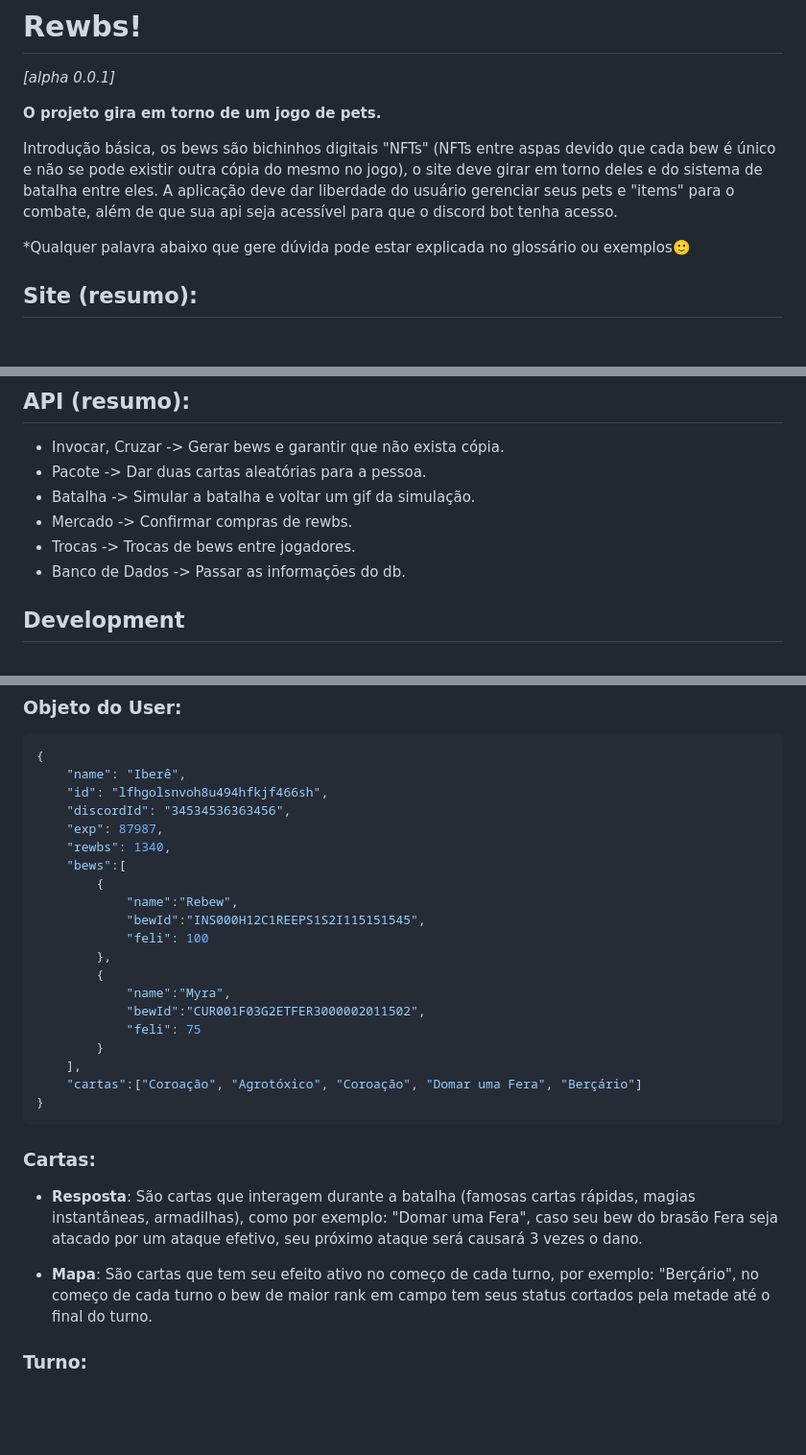
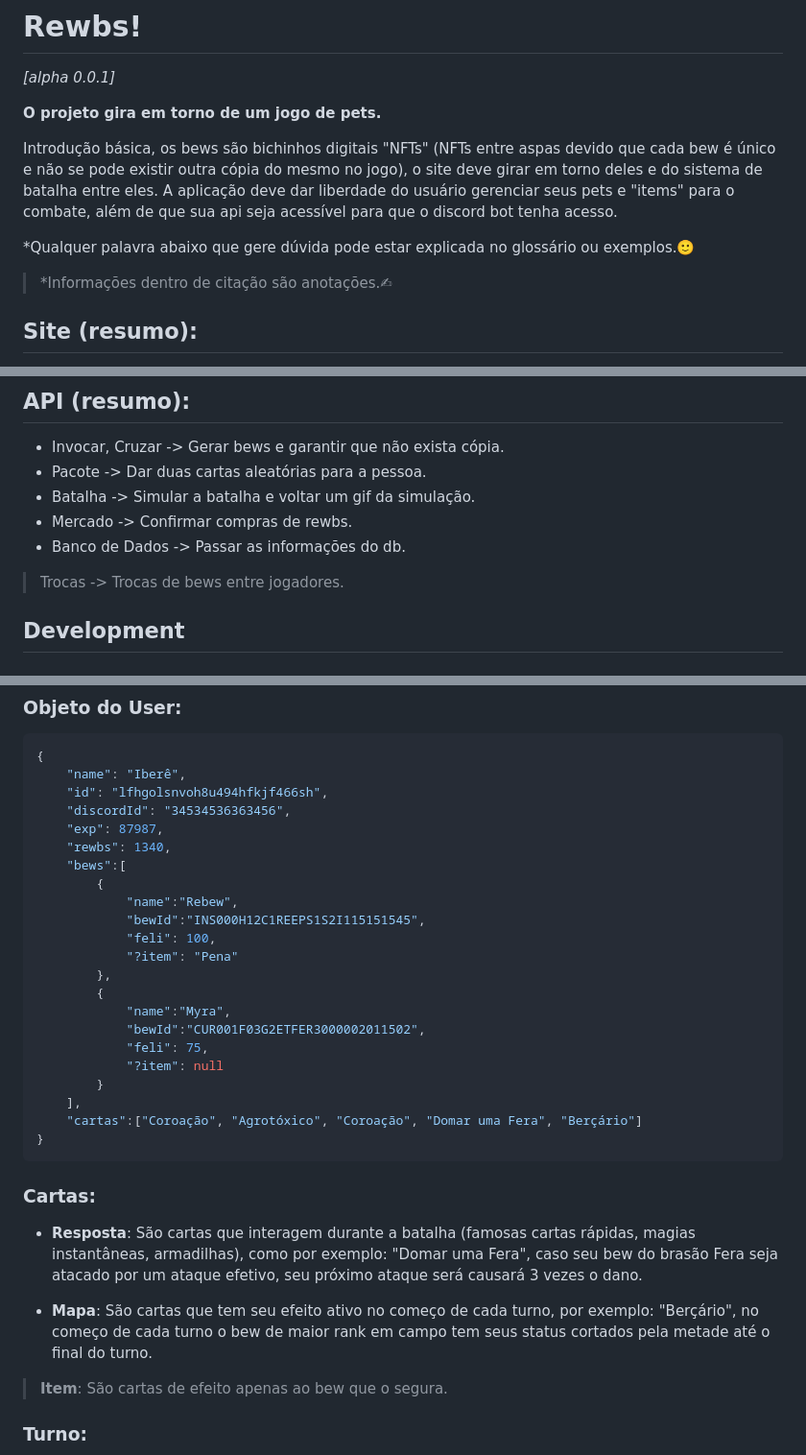
Before and after one commit to WilckerK/rewbs-old, a Markdown page: README.md, 3 parts joined by grey strips. Shown: that part at 96% size. Rendered like a GitHub page; blank space fills up the shorter version.

````diff
--- a/README.md
+++ b/README.md
@@ -5,7 +5,9 @@
 
 Introdução básica, os bews são bichinhos digitais "NFTs" (NFTs entre aspas devido que cada bew é único e não se pode existir outra cópia do mesmo no jogo), o site deve girar em torno deles e do sistema de batalha entre eles. A aplicação deve dar liberdade do usuário gerenciar seus pets e "items" para o combate, além de que sua api seja acessível para que o discord bot tenha acesso.
 
-*Qualquer palavra abaixo que gere dúvida pode estar explicada no glossário ou exemplos🙂
+*Qualquer palavra abaixo que gere dúvida pode estar explicada no glossário ou exemplos.🙂
+>*Informações dentro de citação são anotações.✍
+
 ## Site (resumo):
 - Landing Page -> Página inicial com informações e imagens para convencer a pessoa a jogar.
 - Ranks -> Página listando os com maior level e os mais ricos.
@@ -21,8 +23,8 @@ Introdução básica, os bews são bichinhos digitais "NFTs" (NFTs entre aspas d
 - Pacote -> Dar duas cartas aleatórias para a pessoa.
 - Batalha -> Simular a batalha e voltar um gif da simulação.
 - Mercado -> Confirmar compras de rewbs.
-- Trocas -> Trocas de bews entre jogadores.
 - Banco de Dados -> Passar as informações do db.
+> Trocas -> Trocas de bews entre jogadores.
 
 ## Development
 
@@ -53,12 +55,14 @@ Desenvolver a API, certificando-se de que a aplicação que está acessando é v
 		{
 			"name":"Rebew",
 			"bewId":"INS000H12C1REEPS1S2I115151545",
-			"feli": 100
+			"feli": 100,
+			"?item": "Pena"
 		},
 		{
 			"name":"Myra",
 			"bewId":"CUR001F03G2ETFER3000002011502",
-			"feli": 75
+			"feli": 75,
+			"?item": null
 		}
 	],
 	"cartas":["Coroação", "Agrotóxico", "Coroação", "Domar uma Fera", "Berçário"]
@@ -68,6 +72,8 @@ Desenvolver a API, certificando-se de que a aplicação que está acessando é v
 - **Resposta**: São cartas que interagem durante a batalha (famosas cartas rápidas, magias instantâneas, armadilhas), como por exemplo: "Domar uma Fera", caso seu bew do brasão Fera seja atacado por um ataque efetivo, seu próximo ataque será causará 3 vezes o dano.
 
 - **Mapa**: São cartas que tem seu efeito ativo no começo de cada turno, por exemplo: "Berçário", no começo de cada turno o bew de maior rank em campo tem seus status cortados pela metade até o final do turno.
+
+> **Item**: São cartas de efeito apenas ao bew que o segura.
 
 ### Turno:
 ```mermaid
````
Also changed, not shown: other parts of README.md (+1 -1 lines).
